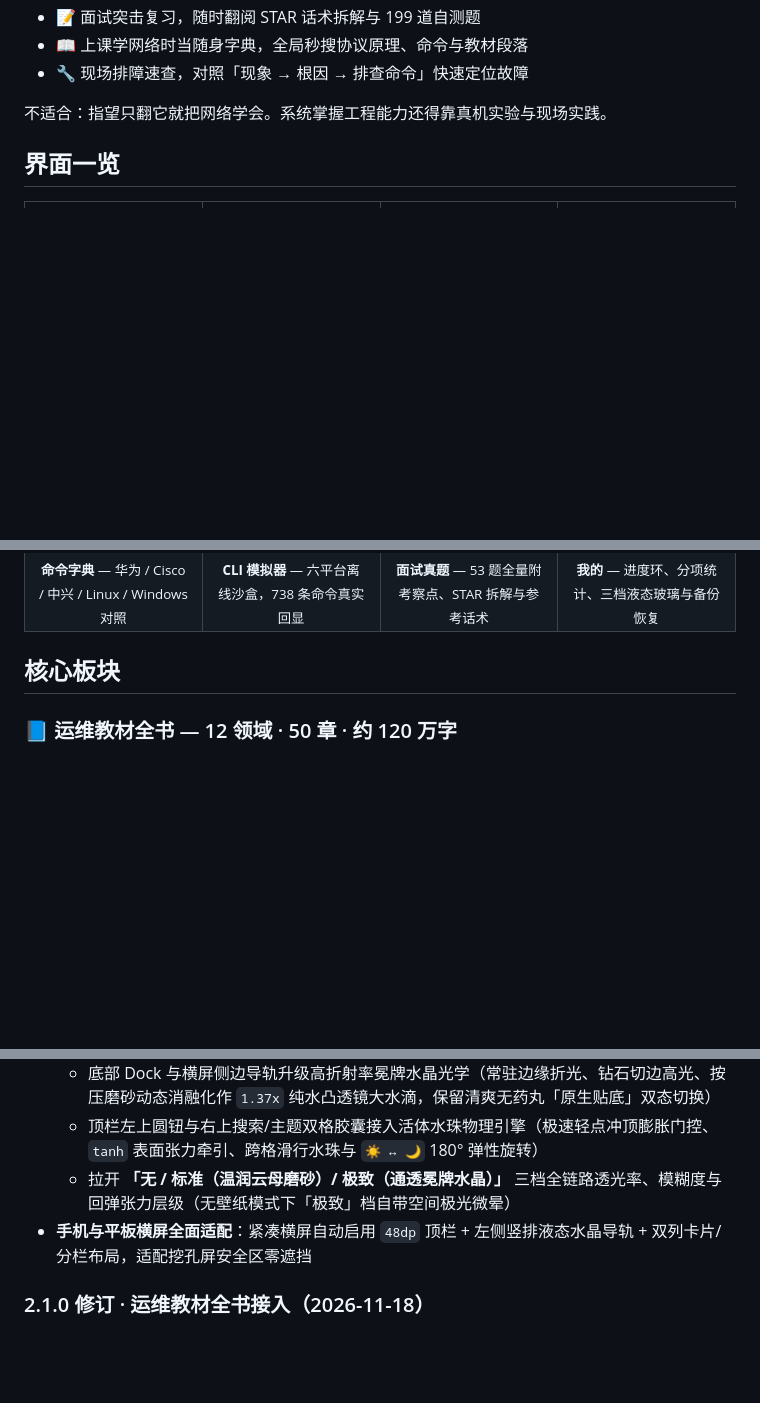
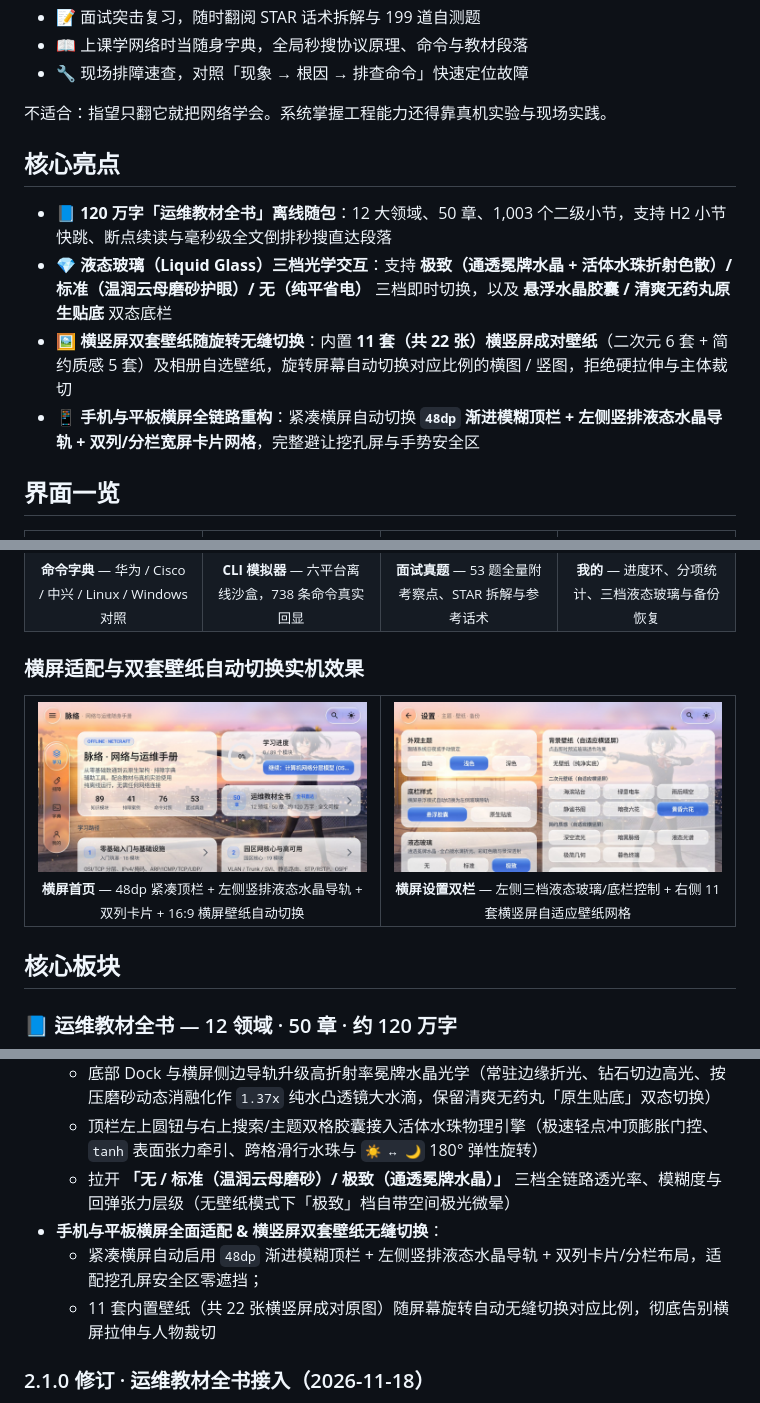
Before and after one commit to 7SteveJohn/netops-handbook, a Markdown page: README.md, 3 parts joined by grey strips. GitHub-like rendering; pictures changed too: screenshots/09-landscape-home.jpg (added), screenshots/10-landscape-settings.jpg (added); blank space fills up the shorter version.

Commit message:
docs：README 突出横竖屏双套壁纸自动切换与横屏双列导轨适配并附实机横屏截图

```diff
--- a/README.md
+++ b/README.md
@@ -31,6 +31,13 @@
 - 🔧 现场排障速查，对照「现象 → 根因 → 排查命令」快速定位故障
 
 不适合：指望只翻它就把网络学会。系统掌握工程能力还得靠真机实验与现场实践。
+
+## 核心亮点
+
+- **📘 120 万字「运维教材全书」离线随包**：12 大领域、50 章、1,003 个二级小节，支持 H2 小节快跳、断点续读与毫秒级全文倒排秒搜直达段落
+- **💎 液态玻璃（Liquid Glass）三档光学交互**：支持 **极致（通透冕牌水晶 + 活体水珠折射色散）/ 标准（温润云母磨砂护眼）/ 无（纯平省电）** 三档即时切换，以及 **悬浮水晶胶囊 / 清爽无药丸原生贴底** 双态底栏
+- **🖼️ 横竖屏双套壁纸随旋转无缝切换**：内置 **11 套（共 22 张）横竖屏成对壁纸**（二次元 6 套 + 简约质感 5 套）及相册自选壁纸，旋转屏幕自动切换对应比例的横图 / 竖图，拒绝硬拉伸与主体裁切
+- **📱 手机与平板横屏全链路重构**：紧凑横屏自动切换 **`48dp` 渐进模糊顶栏 + 左侧竖排液态水晶导轨 + 双列/分栏宽屏卡片网格**，完整避让挖孔屏与手势安全区
 
 ## 界面一览
 
@@ -69,6 +76,21 @@
     <td align="center" width="25%">
       <img src="screenshots/08-profile.jpg" width="100%" alt="我的与个性化" /><br />
       <sub><b>我的</b> — 进度环、分项统计、三档液态玻璃与备份恢复</sub>
+    </td>
+  </tr>
+</table>
+
+### 横屏适配与双套壁纸自动切换实机效果
+
+<table>
+  <tr>
+    <td align="center" width="50%">
+      <img src="screenshots/09-landscape-home.jpg" width="100%" alt="横屏首页与左侧竖排液态导轨" /><br />
+      <sub><b>横屏首页</b> — 48dp 紧凑顶栏 + 左侧竖排液态水晶导轨 + 双列卡片 + 16:9 横屏壁纸自动切换</sub>
+    </td>
+    <td align="center" width="50%">
+      <img src="screenshots/10-landscape-settings.jpg" width="100%" alt="横屏设置双栏与壁纸预览" /><br />
+      <sub><b>横屏设置双栏</b> — 左侧三档液态玻璃/底栏控制 + 右侧 11 套横竖屏自适应壁纸网格</sub>
     </td>
   </tr>
 </table>
@@ -191,7 +213,9 @@
   - 底部 Dock 与横屏侧边导轨升级高折射率冕牌水晶光学（常驻边缘折光、钻石切边高光、按压磨砂动态消融化作 `1.37x` 纯水凸透镜大水滴，保留清爽无药丸「原生贴底」双态切换）
   - 顶栏左上圆钮与右上搜索/主题双格胶囊接入活体水珠物理引擎（极速轻点冲顶膨胀门控、`tanh` 表面张力牵引、跨格滑行水珠与 `☀️ ↔ 🌙` 180° 弹性旋转）
   - 拉开 **「无 / 标准（温润云母磨砂）/ 极致（通透冕牌水晶）」** 三档全链路透光率、模糊度与回弹张力层级（无壁纸模式下「极致」档自带空间极光微晕）
-- **手机与平板横屏全面适配**：紧凑横屏自动启用 `48dp` 顶栏 + 左侧竖排液态水晶导轨 + 双列卡片/分栏布局，适配挖孔屏安全区零遮挡
+- **手机与平板横屏全面适配 & 横竖屏双套壁纸无缝切换**：
+  - 紧凑横屏自动启用 `48dp` 渐进模糊顶栏 + 左侧竖排液态水晶导轨 + 双列卡片/分栏布局，适配挖孔屏安全区零遮挡；
+  - 11 套内置壁纸（共 22 张横竖屏成对原图）随屏幕旋转自动无缝切换对应比例，彻底告别横屏拉伸与人物裁切
 
 ### 2.1.0 修订 · 运维教材全书接入（2026-11-18）
 
```
